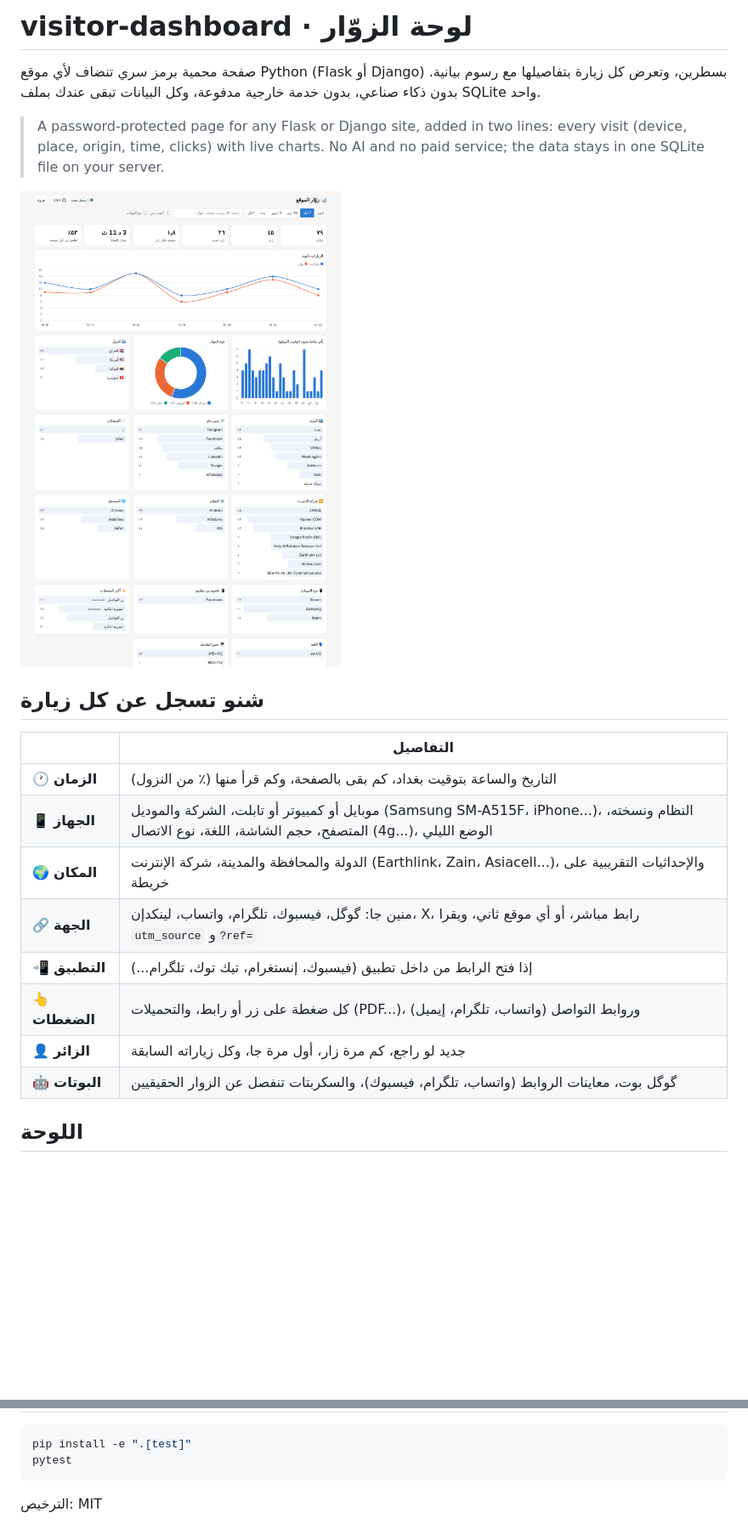
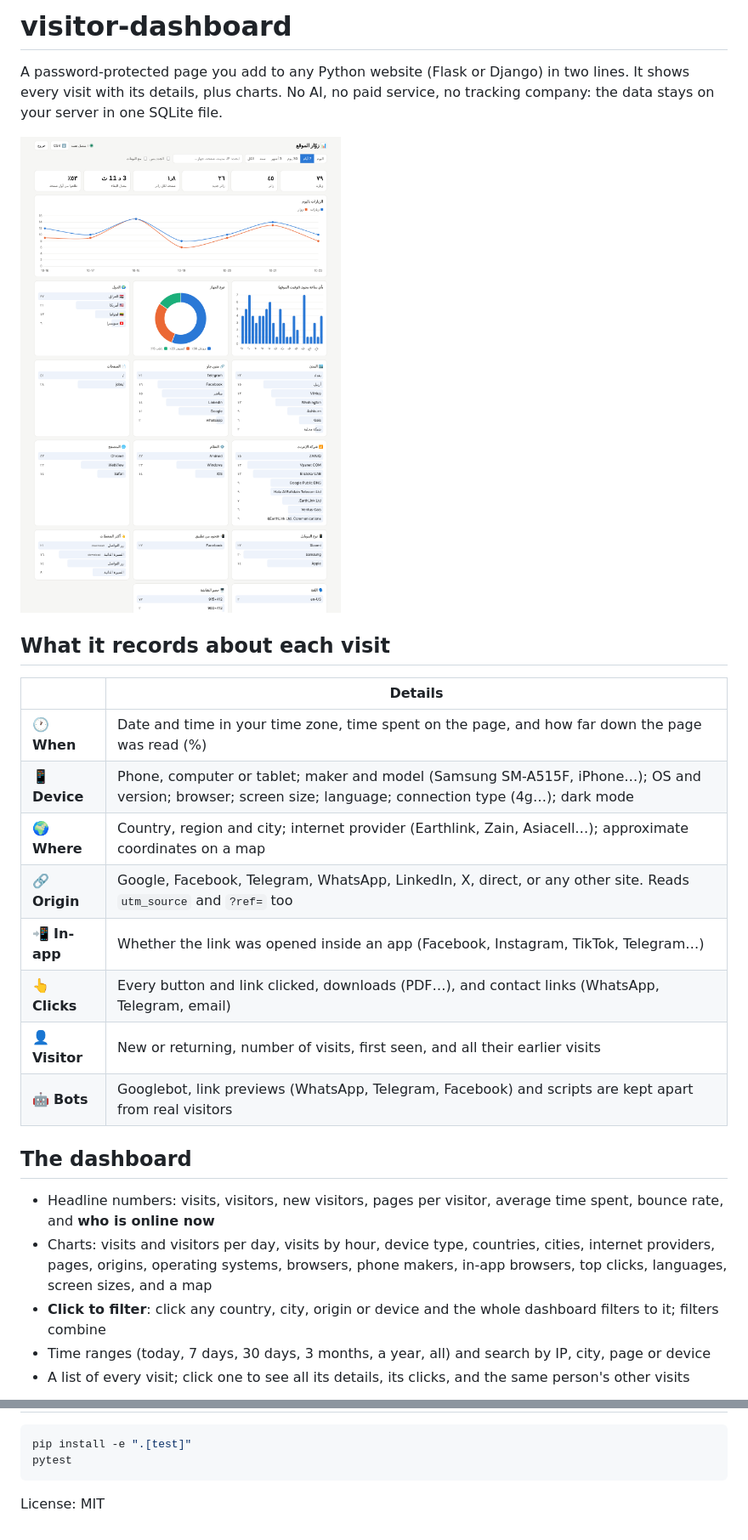
Before and after one commit to Thanoon12k/visitor-dashboard, a Markdown page: README.md, 2 parts joined by grey strips. Shown at 85% size. Drawn GitHub-style; blank space fills up the shorter version.

````diff
--- a/README.md
+++ b/README.md
@@ -1,25 +1,29 @@
-# visitor-dashboard · لوحة الزوّار
+# visitor-dashboard
 
-صفحة محمية برمز سري تنضاف لأي موقع Python (Flask أو Django) بسطرين، وتعرض كل زيارة بتفاصيلها مع رسوم بيانية.
-بدون ذكاء صناعي، بدون خدمة خارجية مدفوعة، وكل البيانات تبقى عندك بملف SQLite واحد.
+A password-protected page you add to any Python website (Flask or Django) in two lines. It shows every visit with
+its details, plus charts. No AI, no paid service, no tracking company: the data stays on your server in one SQLite file.
 
-> A password-protected page for any Flask or Django site, added in two lines: every visit (device, place, origin,
-> time, clicks) with live charts. No AI and no paid service; the data stays in one SQLite file on your server.
+![The dashboard](docs/screenshot.png)
 
-![لوحة الزوار](docs/screenshot.png)
+## What it records about each visit
 
-## شنو تسجل عن كل زيارة
+| | Details |
+|---|---|
+| 🕐 **When** | Date and time in your time zone, time spent on the page, and how far down the page was read (%) |
+| 📱 **Device** | Phone, computer or tablet; maker and model (Samsung SM-A515F, iPhone…); OS and version; browser; screen size; language; connection type (4g…); dark mode |
+| 🌍 **Where** | Country, region and city; internet provider (Earthlink, Zain, Asiacell…); approximate coordinates on a map |
+| 🔗 **Origin** | Google, Facebook, Telegram, WhatsApp, LinkedIn, X, direct, or any other site. Reads `utm_source` and `?ref=` too |
+| 📲 **In-app** | Whether the link was opened inside an app (Facebook, Instagram, TikTok, Telegram…) |
+| 👆 **Clicks** | Every button and link clicked, downloads (PDF…), and contact links (WhatsApp, Telegram, email) |
+| 👤 **Visitor** | New or returning, number of visits, first seen, and all their earlier visits |
+| 🤖 **Bots** | Googlebot, link previews (WhatsApp, Telegram, Facebook) and scripts are kept apart from real visitors |
 
-| | التفاصيل |
-|---|---|
-| 🕐 **الزمان** | التاريخ والساعة بتوقيت بغداد، كم بقى بالصفحة، وكم قرأ منها (٪ من النزول) |
-| 📱 **الجهاز** | موبايل أو كمبيوتر أو تابلت، الشركة والموديل (Samsung SM-A515F، iPhone...)، النظام ونسخته، المتصفح، حجم الشاشة، اللغة، نوع الاتصال (4g...)، الوضع الليلي |
-| 🌍 **المكان** | الدولة والمحافظة والمدينة، شركة الإنترنت (Earthlink، Zain، Asiacell...)، والإحداثيات التقريبية على خريطة |
-| 🔗 **الجهة** | منين جا: گوگل، فيسبوك، تلگرام، واتساب، لينكدإن، X، رابط مباشر، أو أي موقع ثاني، ويقرا `utm_source` و`?ref=` |
-| 📲 **التطبيق** | إذا فتح الرابط من داخل تطبيق (فيسبوك، إنستغرام، تيك توك، تلگرام...) |
-| 👆 **الضغطات** | كل ضغطة على زر أو رابط، والتحميلات (PDF...)، وروابط التواصل (واتساب، تلگرام، إيميل) |
-| 👤 **الزائر** | جديد لو راجع، كم مرة زار، أول مرة جا، وكل زياراته السابقة |
-| 🤖 **البوتات** | گوگل بوت، معاينات الروابط (واتساب، تلگرام، فيسبوك)، والسكربتات تنفصل عن الزوار الحقيقيين |
+## The dashboard
 
-## اللوحة
+- Headline numbers: visits, visitors, new visitors, pages per visitor, average time spent, bounce rate, and **who is online now**
+- Charts: visits and visitors per day, visits by hour, device type, countries, cities, internet providers, pages,
+  origins, operating systems, browsers, phone makers, in-app browsers, top clicks, languages, screen sizes, and a map
+- **Click to filter**: click any country, city, origin or device and the whole dashboard filters to it; filters combine
+- Time ranges (today, 7 days, 30 days, 3 months, a year, all) and search by IP, city, page or device
+- A list of every visit; click one to see all its details, its clicks, and the same person's other visits
 
@@ -131,4 +135,4 @@ pip install -e ".[test]"
 pytest
 ```
 
-الترخيص: MIT
+License: MIT
````
Also changed, not shown: other parts of README.md (+53 -53 lines).
